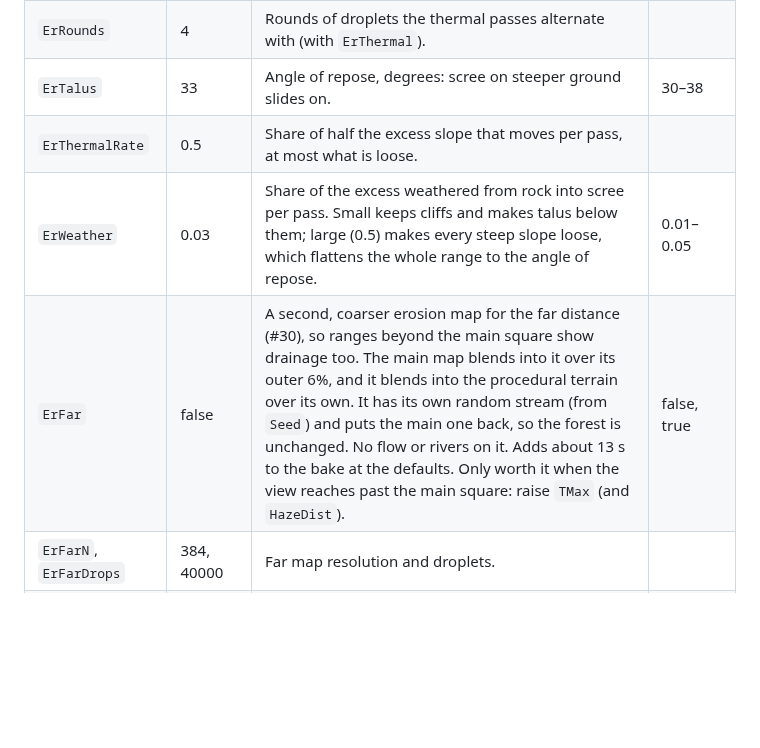
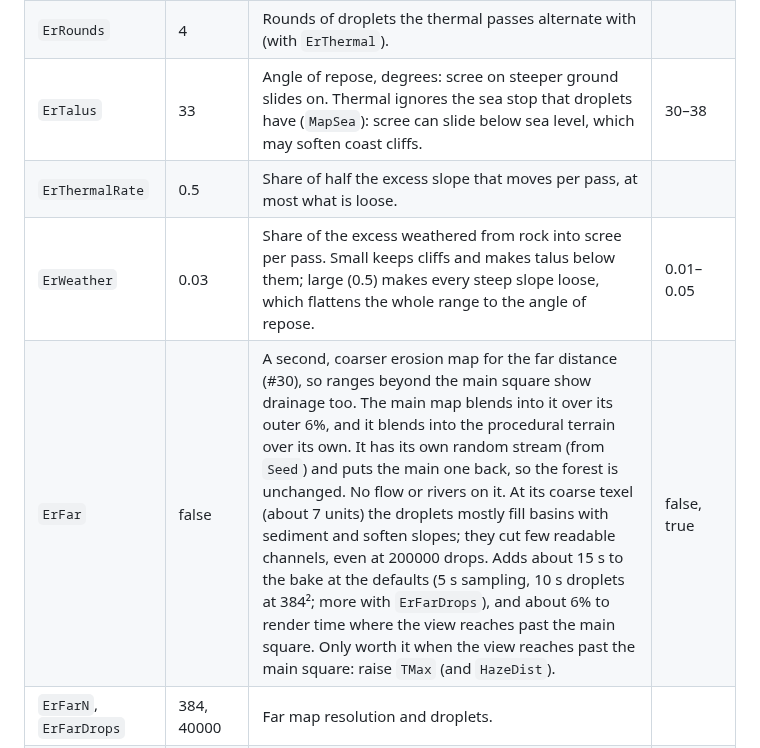
Before and after one commit to ArtColony/fractal_clouds, a Markdown page: docs/settings.md, the part around the change. GitHub-like rendering; blank space fills up the shorter version.

Commit message:
Stronger talus and far-map demos at ErN 1024; docs: thermal ignores the sea stop, far-map cost and limits (#30)
Co-Authored-By: Claude Opus 5.5 <noreply@anthropic.com>
Claude-Session: https://claude.ai/code/session_01SjY16JjyTvuME1oVQVUxjG

```diff
--- a/docs/settings.md
+++ b/docs/settings.md
@@ -472,10 +472,10 @@ square's outer 6%, unless `ErFar` adds a coarser map for the far distance.
 | `FineAmp`, `FineScale` | 0.07, 7 | Detail added back in replace mode (`ErDelta` false). | |
 | `ErThermal` | 0 | Thermal erosion (#30): this many thermal passes after each of `ErRounds` rounds of droplets; 0 is off. Steep rock weathers into scree, which slides down and piles up as talus at the angle of repose below cliffs. About 0.35 s per pass at `ErN` 512 (5 passes × 4 rounds add about 7 s); the droplets draw the same random numbers either way. | 0, 5 |
 | `ErRounds` | 4 | Rounds of droplets the thermal passes alternate with (with `ErThermal`). | |
-| `ErTalus` | 33 | Angle of repose, degrees: scree on steeper ground slides on. | 30–38 |
+| `ErTalus` | 33 | Angle of repose, degrees: scree on steeper ground slides on. Thermal ignores the sea stop that droplets have (`MapSea`): scree can slide below sea level, which may soften coast cliffs. | 30–38 |
 | `ErThermalRate` | 0.5 | Share of half the excess slope that moves per pass, at most what is loose. | |
 | `ErWeather` | 0.03 | Share of the excess weathered from rock into scree per pass. Small keeps cliffs and makes talus below them; large (0.5) makes every steep slope loose, which flattens the whole range to the angle of repose. | 0.01–0.05 |
-| `ErFar` | false | A second, coarser erosion map for the far distance (#30), so ranges beyond the main square show drainage too. The main map blends into it over its outer 6%, and it blends into the procedural terrain over its own. It has its own random stream (from `Seed`) and puts the main one back, so the forest is unchanged. No flow or rivers on it. Adds about 13 s to the bake at the defaults. Only worth it when the view reaches past the main square: raise `TMax` (and `HazeDist`). | false, true |
+| `ErFar` | false | A second, coarser erosion map for the far distance (#30), so ranges beyond the main square show drainage too. The main map blends into it over its outer 6%, and it blends into the procedural terrain over its own. It has its own random stream (from `Seed`) and puts the main one back, so the forest is unchanged. No flow or rivers on it. At its coarse texel (about 7 units) the droplets mostly fill basins with sediment and soften slopes; they cut few readable channels, even at 200000 drops. Adds about 15 s to the bake at the defaults (5 s sampling, 10 s droplets at 384²; more with `ErFarDrops`), and about 6% to render time where the view reaches past the main square. Only worth it when the view reaches past the main square: raise `TMax` (and `HazeDist`). | false, true |
 | `ErFarN`, `ErFarDrops` | 384, 40000 | Far map resolution and droplets. | |
 | `ErFarSize`, `ErFarDist` | 2600, 1100 | Far map area, world units, and its centre's distance ahead. | |
 
```
Also changed, not shown: docs/prs/30-erosion-thermal/far_window_200k_drops.png (added), docs/prs/30-erosion-thermal/talus_perspective_1024.png (added), 2 other files.
